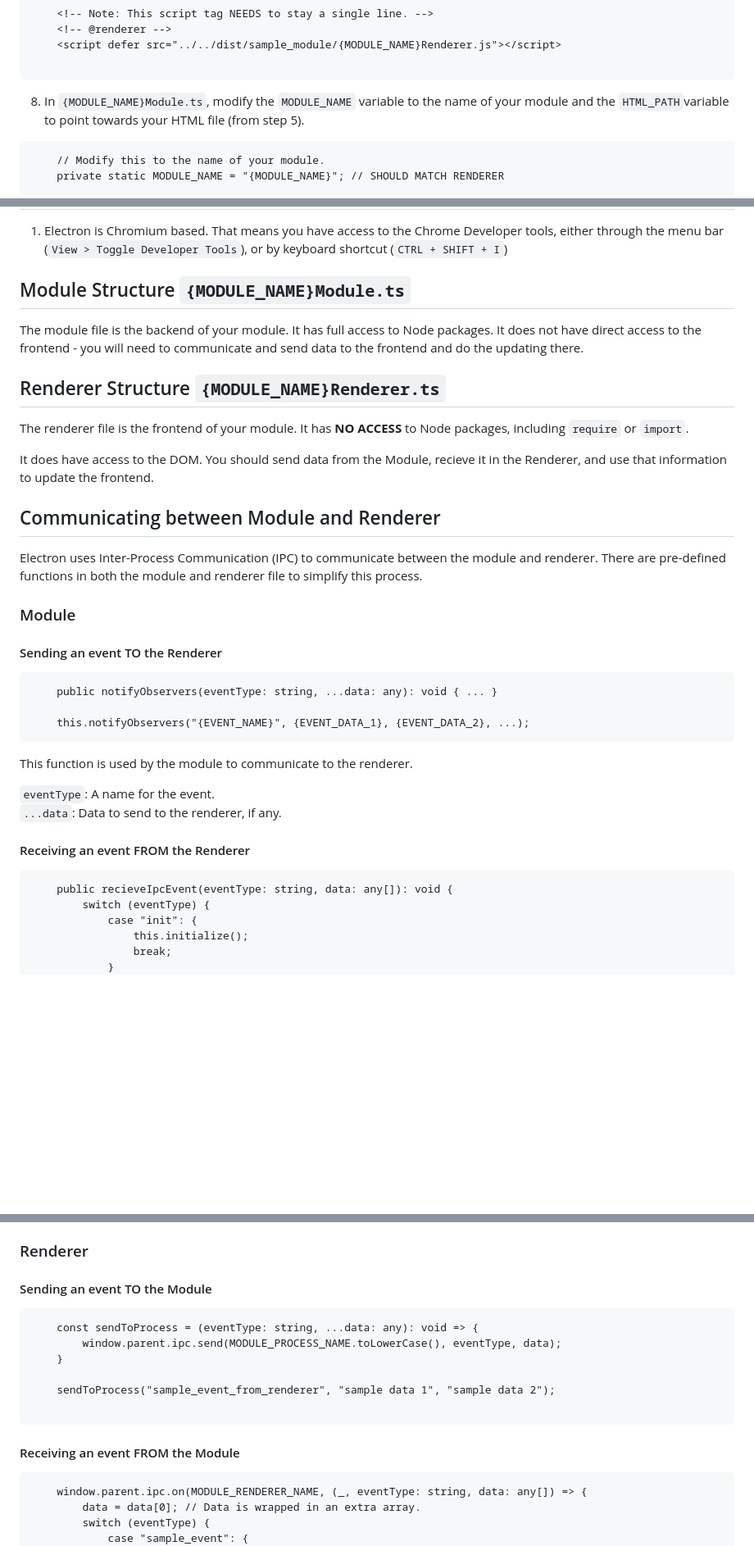
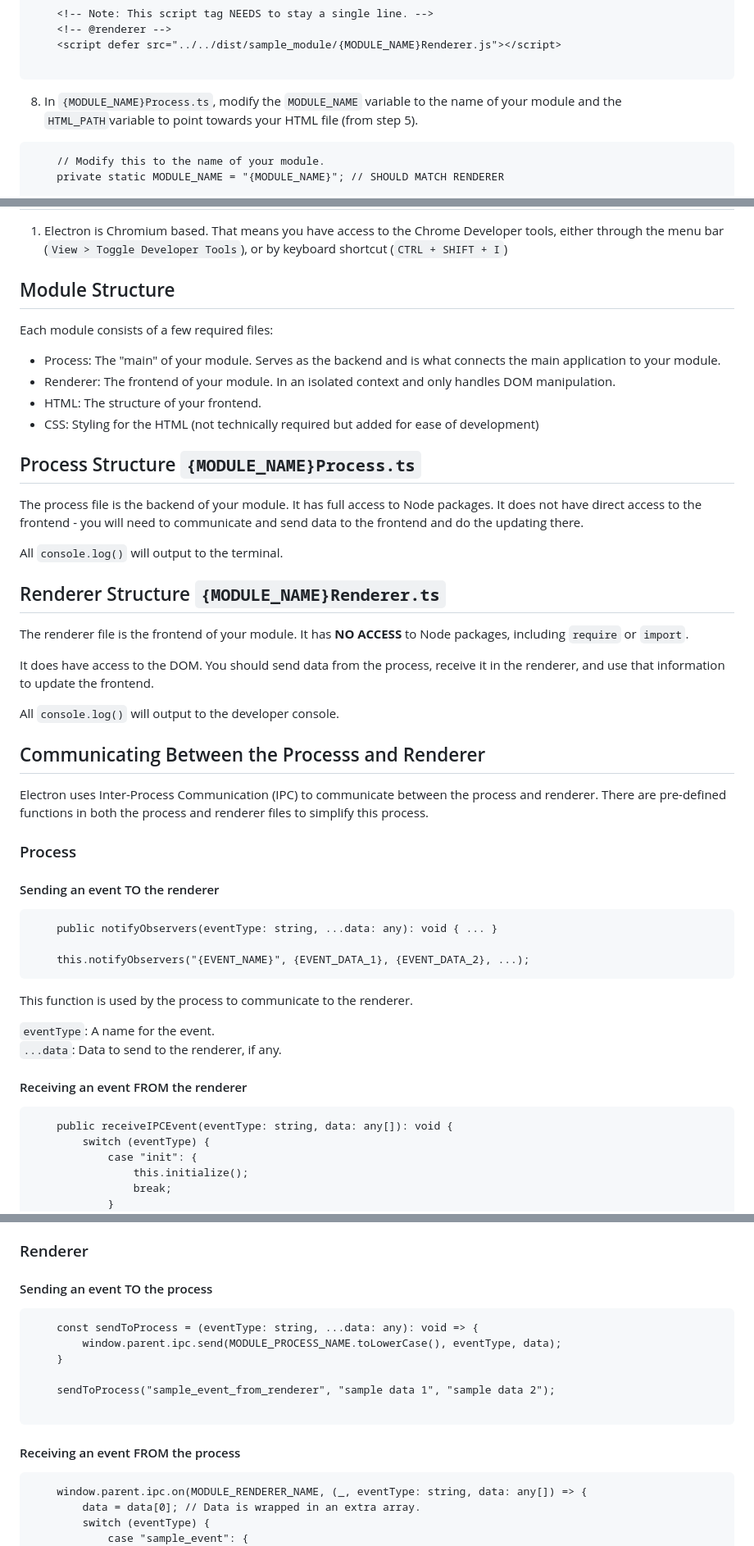
Before and after one commit to aarontburn/nexus-template-vanilla-ts, a Markdown page: README.md, 3 parts joined by grey strips. Shown at 82% size. Drawn GitHub-style; blank space fills up the shorter version.

````diff
--- a/README.md
+++ b/README.md
@@ -88,7 +88,7 @@ To be safe, rename all `{MODULE_NAME}` to the same thing.
 
 ```
 
-8. In `{MODULE_NAME}Module.ts`, modify the `MODULE_NAME` variable to the name of your module and the `HTML_PATH`variable to point towards your HTML file (from step 5).
+8. In `{MODULE_NAME}Process.ts`, modify the `MODULE_NAME` variable to the name of your module and the `HTML_PATH`variable to point towards your HTML file (from step 5).
 ```
     // Modify this to the name of your module.
     private static MODULE_NAME = "{MODULE_NAME}"; // SHOULD MATCH RENDERER
@@ -126,34 +126,46 @@ If no exceptions are thrown, and the terminal looks similar to this, you have co
 1. Electron is Chromium based. That means you have access to the Chrome Developer tools, either through the menu bar (`View > Toggle Developer Tools`), or by keyboard shortcut (`CTRL + SHIFT + I`)
 
 
-## Module Structure `{MODULE_NAME}Module.ts`
-The module file is the backend of your module. It has full access to Node packages. It does not have direct access to the frontend - you will need to communicate and send data to the frontend and do the updating there.
+## Module Structure
+Each module consists of a few required files:
+- Process: The "main" of your module. Serves as the backend and is what connects the main application to your module.
+- Renderer: The frontend of your module. In an isolated context and only handles DOM manipulation.
+- HTML: The structure of your frontend.
+- CSS: Styling for the HTML (not technically required but added for ease of development)
+
+
+## Process Structure `{MODULE_NAME}Process.ts`
+The process file is the backend of your module. It has full access to Node packages. It does not have direct access to the frontend - you will need to communicate and send data to the frontend and do the updating there.
+
+All `console.log()` will output to the terminal.
 
 
 ## Renderer Structure `{MODULE_NAME}Renderer.ts`
 The renderer file is the frontend of your module. It has **NO ACCESS** to Node packages, including `require` or `import`.
 
-It does have access to the DOM. You should send data from the Module, recieve it in the Renderer, and use that information to update the frontend.
+It does have access to the DOM. You should send data from the process, receive it in the renderer, and use that information to update the frontend.
+
+All `console.log()` will output to the developer console.
 
 
+## Communicating Between the Processs and Renderer
+Electron uses Inter-Process Communication (IPC) to communicate between the process and renderer. There are pre-defined functions in both the process and renderer files to simplify this process.
 
-## Communicating between Module and Renderer
-Electron uses Inter-Process Communication (IPC) to communicate between the module and renderer. There are pre-defined functions in both the module and renderer file to simplify this process.
-
-### Module
-#### Sending an event TO the Renderer
+### Process
+#### Sending an event TO the renderer
 ```
     public notifyObservers(eventType: string, ...data: any): void { ... }
 
     this.notifyObservers("{EVENT_NAME}", {EVENT_DATA_1}, {EVENT_DATA_2}, ...);
 ```
-This function is used by the module to communicate to the renderer.
+This function is used by the process to communicate to the renderer.
 
 `eventType`: A name for the event.
 `...data`: Data to send to the renderer, if any.
-#### Receiving an event FROM the Renderer
+
+#### Receiving an event FROM the renderer
 ```
-    public recieveIpcEvent(eventType: string, data: any[]): void {
+    public receiveIPCEvent(eventType: string, data: any[]): void {
         switch (eventType) {
             case "init": {
                 this.initialize();
@@ -173,7 +185,7 @@ This function receives events from the renderer.
 `data`: All data passed from the renderer, if any.
 
 ### Renderer
-#### Sending an event TO the Module
+#### Sending an event TO the process
 ```
     const sendToProcess = (eventType: string, ...data: any): void => {
         window.parent.ipc.send(MODULE_PROCESS_NAME.toLowerCase(), eventType, data);
@@ -182,7 +194,7 @@ This function receives events from the renderer.
     sendToProcess("sample_event_from_renderer", "sample data 1", "sample data 2");
 
 ```
-#### Receiving an event FROM the Module
+#### Receiving an event FROM the process
 ```
     window.parent.ipc.on(MODULE_RENDERER_NAME, (_, eventType: string, data: any[]) => {
         data = data[0]; // Data is wrapped in an extra array.
````
